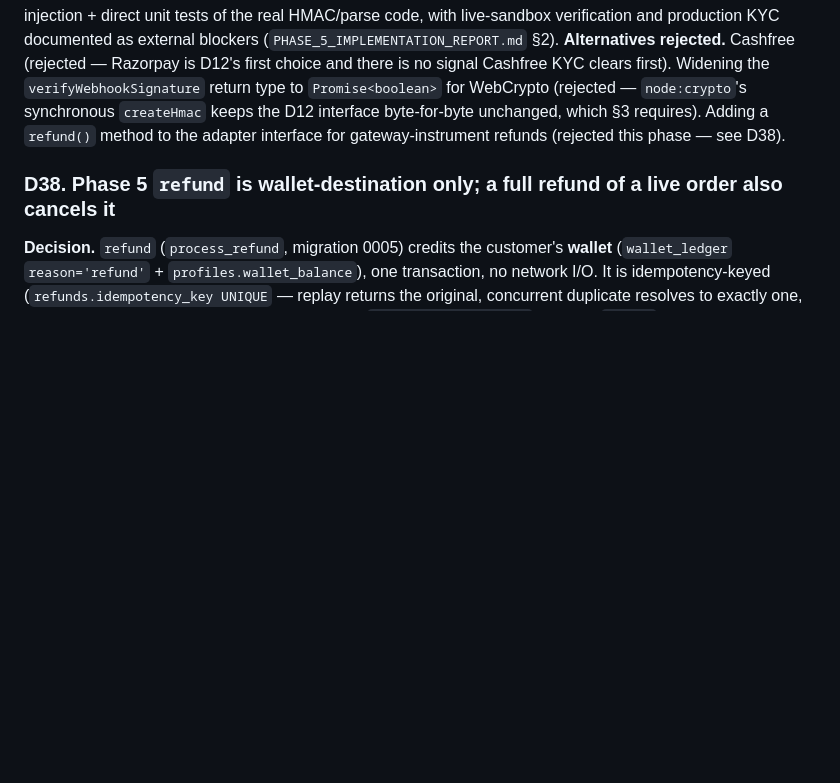
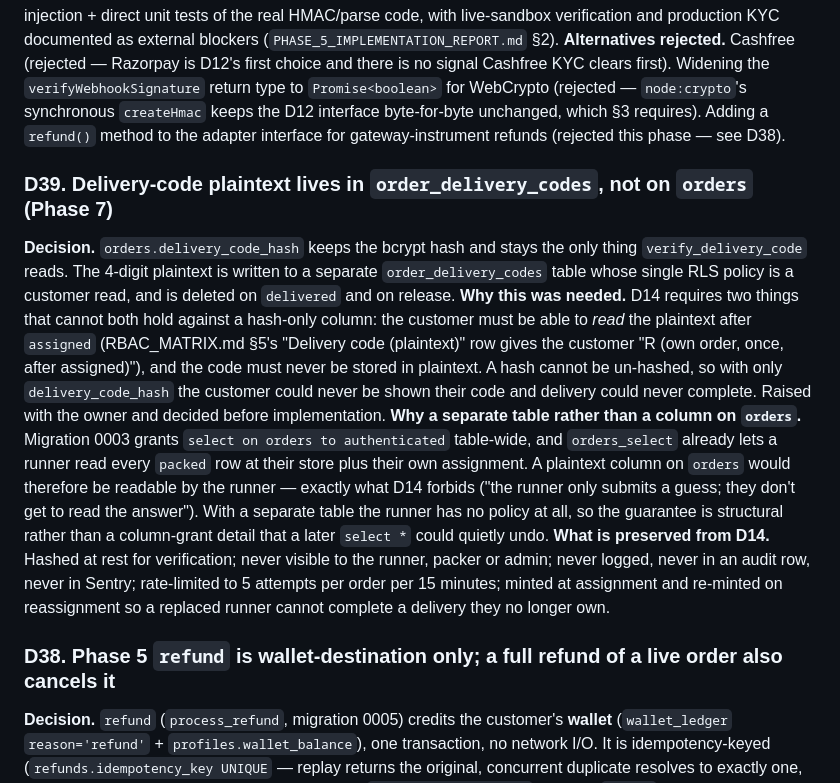
Before and after one commit to AkankshuGuleria/craavee_web_v1, a Markdown page: docs/engineering/DECISION_LOG.md, the part around the change. GitHub-like rendering; blank space fills up the shorter version.

```diff
--- a/docs/engineering/DECISION_LOG.md
+++ b/docs/engineering/DECISION_LOG.md
@@ -909,6 +909,34 @@ interface byte-for-byte unchanged, which §3 requires). Adding a `refund()`
 method to the adapter interface for gateway-instrument refunds (rejected
 this phase — see D38).
 
+### D39. Delivery-code plaintext lives in `order_delivery_codes`, not on `orders` (Phase 7)
+**Decision.** `orders.delivery_code_hash` keeps the bcrypt hash and stays
+the only thing `verify_delivery_code` reads. The 4-digit plaintext is
+written to a separate `order_delivery_codes` table whose single RLS
+policy is a customer read, and is deleted on `delivered` and on release.
+**Why this was needed.** D14 requires two things that cannot both hold
+against a hash-only column: the customer must be able to *read* the
+plaintext after `assigned` (RBAC_MATRIX.md §5's "Delivery code
+(plaintext)" row gives the customer "R (own order, once, after
+assigned)"), and the code must never be stored in plaintext. A hash
+cannot be un-hashed, so with only `delivery_code_hash` the customer could
+never be shown their code and delivery could never complete. Raised with
+the owner and decided before implementation.
+**Why a separate table rather than a column on `orders`.** Migration 0003
+grants `select on orders to authenticated` table-wide, and
+`orders_select` already lets a runner read every `packed` row at their
+store plus their own assignment. A plaintext column on `orders` would
+therefore be readable by the runner — exactly what D14 forbids ("the
+runner only submits a guess; they don't get to read the answer"). With a
+separate table the runner has no policy at all, so the guarantee is
+structural rather than a column-grant detail that a later `select *`
+could quietly undo.
+**What is preserved from D14.** Hashed at rest for verification; never
+visible to the runner, packer or admin; never logged, never in an audit
+row, never in Sentry; rate-limited to 5 attempts per order per 15
+minutes; minted at assignment and re-minted on reassignment so a replaced
+runner cannot complete a delivery they no longer own.
+
 ### D38. Phase 5 `refund` is wallet-destination only; a full refund of a live order also cancels it
 **Decision.** `refund` (`process_refund`, migration 0005) credits the
 customer's **wallet** (`wallet_ledger` `reason='refund'` +
```
Also changed, not shown: docs/engineering/PHASE_7_IMPLEMENTATION_REPORT.md (added, +422 -0 lines).
